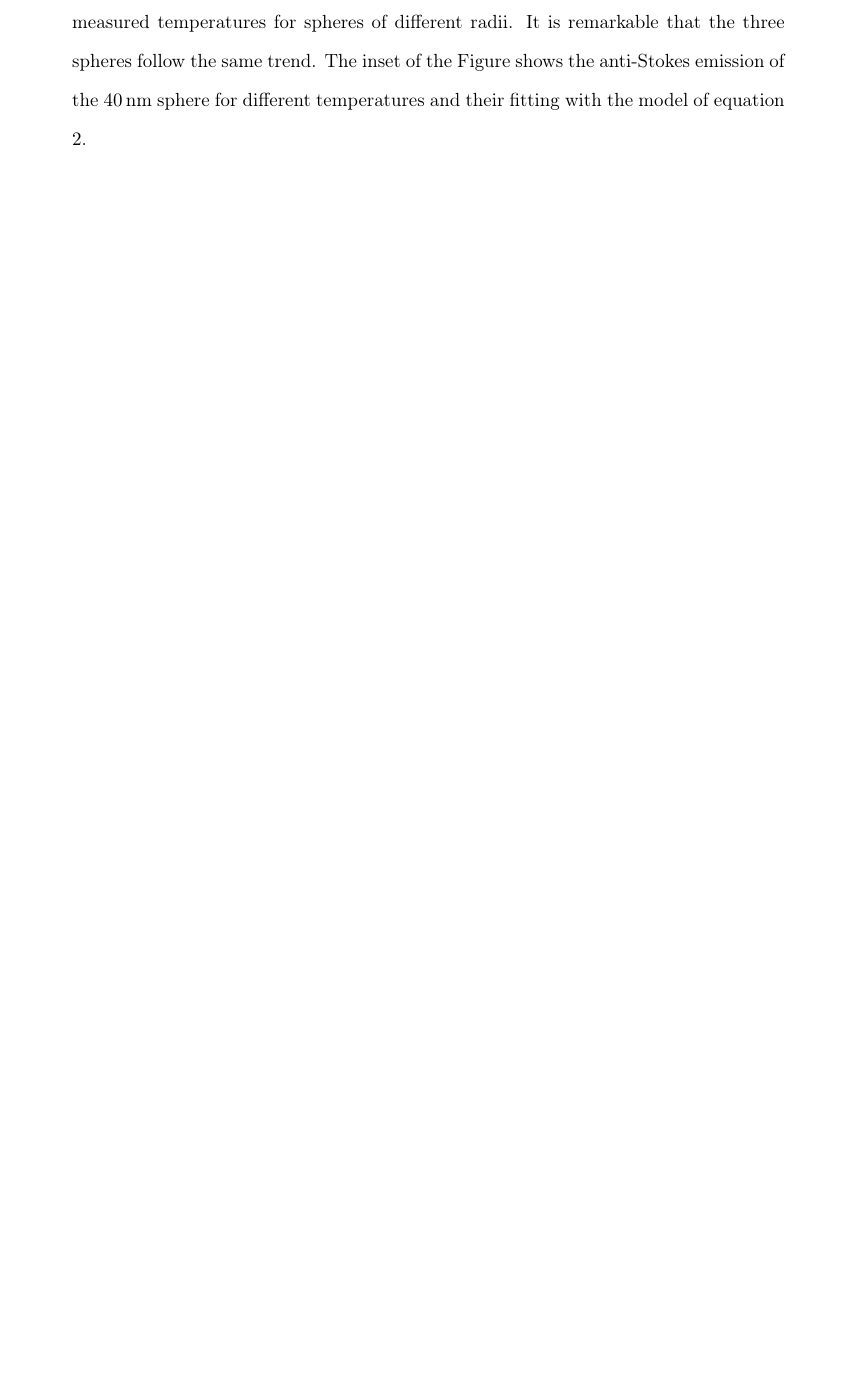
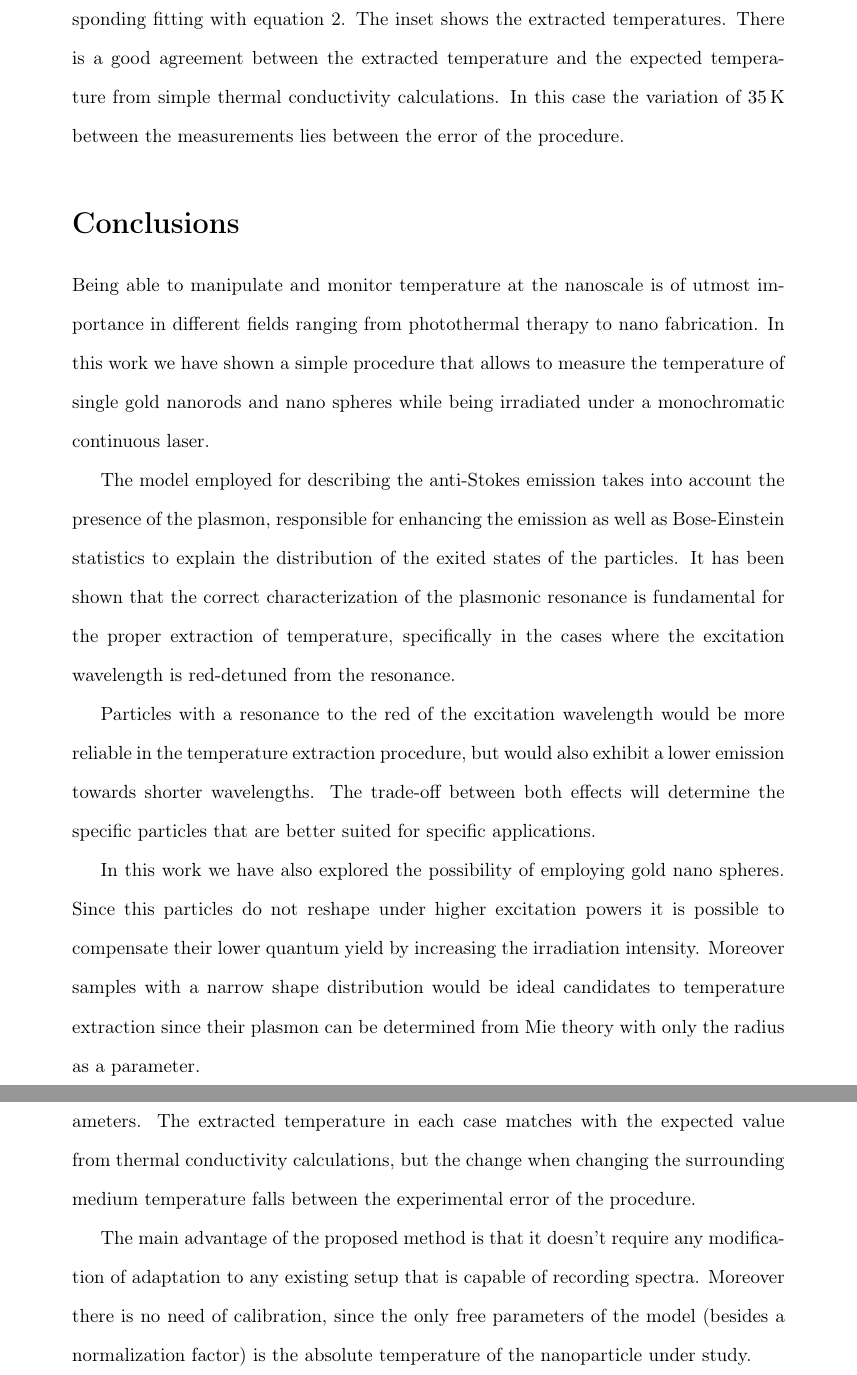
Before and after one commit to aquilesC/Anti-Stokes-Paper, a LaTeX paper (anti_stokes.tex): part of page 10 of 10 before the commit and two parts of pages 11 and 12 of 12 after it, the two joined at a grey line, cut at the place of the change, the shorter picture padded with empty space. Compiled offline with pdfLaTeX.

Commit message:
Finished results and added conclusions

```diff
--- a/anti_stokes.tex
+++ b/anti_stokes.tex
@@ -389,4 +395,0 @@ the surrounding medium. Figure \ref{fig:spheres-temperature} shows the extracted
-temperature for different measured temperatures for spheres of different radii.
-It is remarkable that the three spheres follow the same trend. The inset of
-the Figure shows the anti-Stokes emission of the $40\nm$ sphere for different
-temperatures and their fitting with the model of equation $\ref{eqn:fitting}$.
@@ -393,6 +399,47 @@ temperatures and their fitting with the model of equation $\ref{eqn:fitting}$.
+conditions with the corresponding fitting with equation \ref{eqn:fitting}. The
+inset shows the extracted temperatures. There is a good agreement between the
+extracted temperature and the expected temperature from simple thermal
+conductivity calculations. In this case the variation of $35\K$ between the
+measurements lies between the error of the procedure.
 
+\section{Conclusions}
+Being able to manipulate and monitor temperature at the nanoscale is of utmost
+importance in different fields ranging from photothermal therapy to nano
+fabrication. In this work we have shown a simple procedure that allows to
+measure the temperature of single gold nanorods and nano spheres while being
+irradiated under a monochromatic continuous laser.
 
+The model employed for describing the anti-Stokes emission takes into account
+the presence of the plasmon, responsible for enhancing the emission as well as
+Bose-Einstein statistics to explain the distribution of the exited states of the
+particles. It has been shown that the correct characterization of the plasmonic
+resonance is fundamental for the proper extraction of temperature, specifically
+in the cases where the excitation wavelength is red-detuned from the resonance.
 
+Particles with a resonance to the red of the excitation wavelength would be more
+reliable in the temperature extraction procedure, but would also exhibit a lower
+emission towards shorter wavelengths. The trade-off between both effects will
+determine the specific particles that are better suited for specific
+applications.
+
+In this work we have also explored the possibility of employing gold nano
+spheres. Since this particles do not reshape under higher excitation powers it
+is possible to compensate their lower quantum yield by increasing the
+irradiation intensity. Moreover samples with a narrow shape distribution would
+be ideal candidates to temperature extraction since their plasmon can be
+determined from Mie theory with only the radius as a parameter.
+
+We have observed the anti-Stokes emission from particles with three different
+diameters. The extracted temperature in each case matches with the expected
+value from thermal conductivity calculations, but the change when changing the
+surrounding medium temperature falls between the experimental error of the
+procedure.
+
+The main advantage of the proposed method is that it doesn't require any
+modification of adaptation to any existing setup that is capable of recording
+spectra. Moreover there is no need of calibration, since the only free
+parameters of the model (besides a normalization factor) is the absolute
+temperature of the nanoparticle under study.
 
 
 \end{document}
```
Also changed, not shown: anti_stokes.tex (60 more changed lines).
